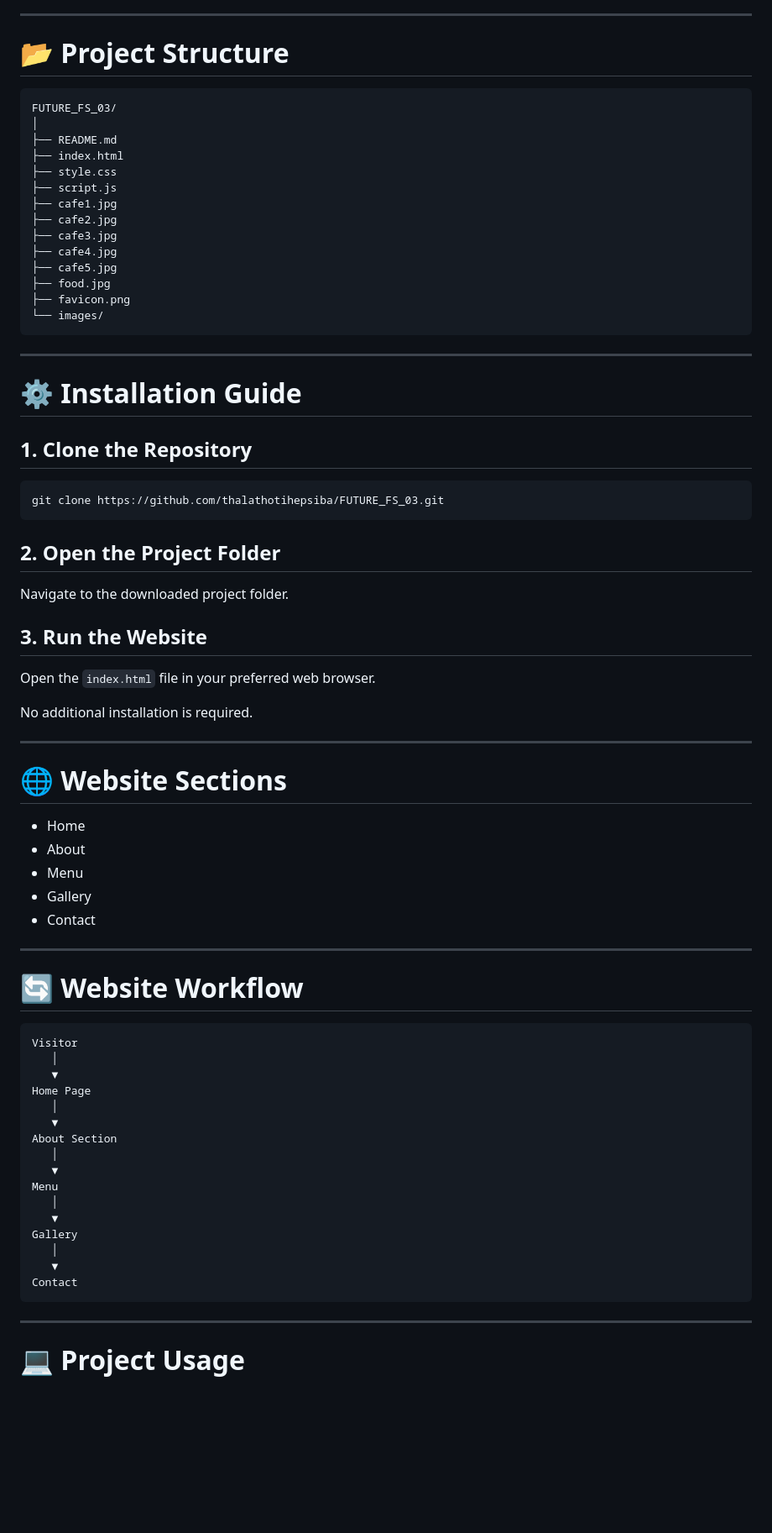
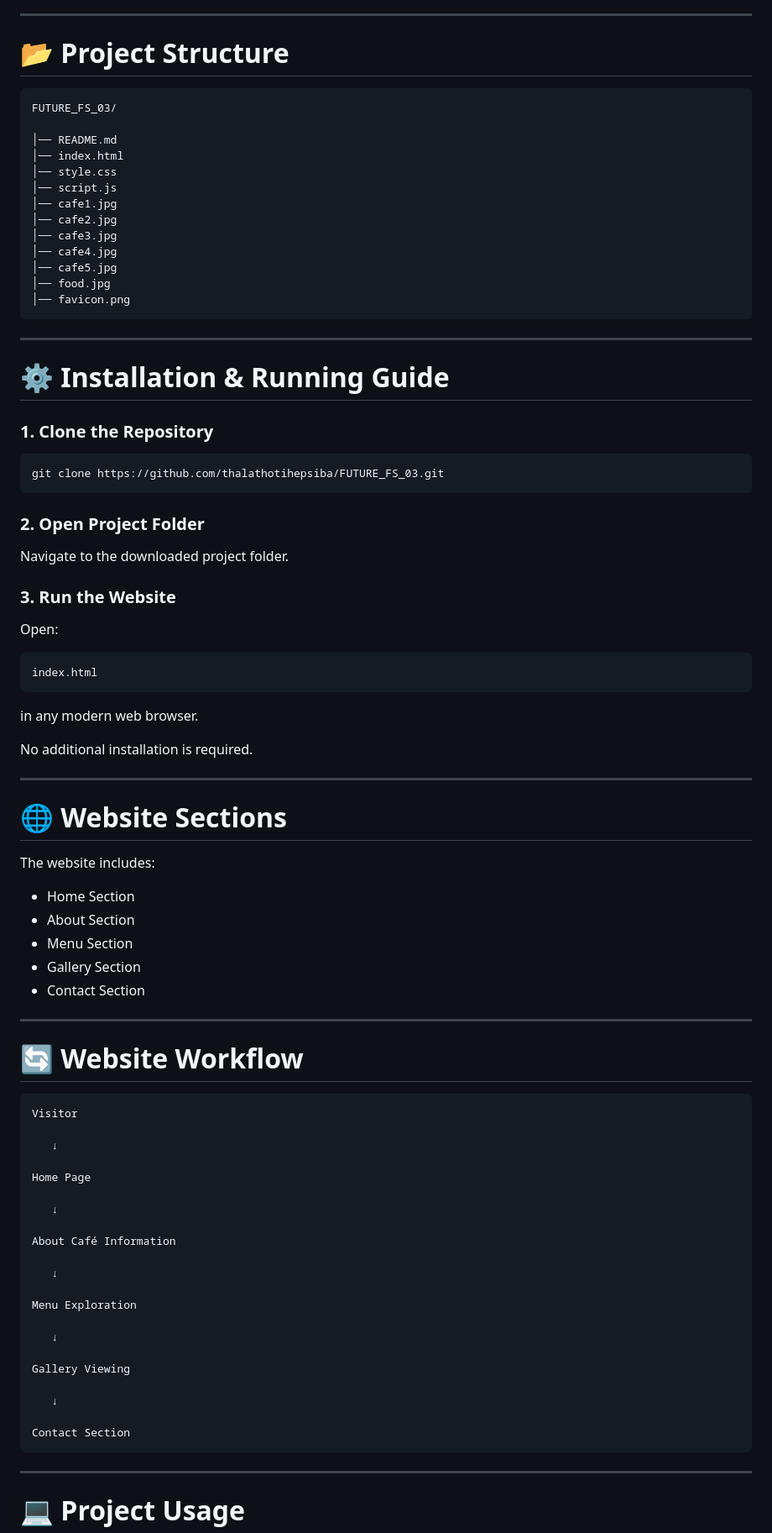
Before and after one commit to thalathotihepsiba/FUTURE_FS_03, a Markdown page: README.md, the part around one of its changes. Shown at 84% size. GitHub-like rendering; blank space fills up the shorter version.

Commit message:
README.md
Updated README.md for clarity and consistency in project description, objectives, features, and author information.

````diff
--- a/README.md
+++ b/README.md
@@ -64,40 +77,45 @@ This project provides a simple and effective digital solution that helps busines
 
 # 📂 Project Structure
 
-```text
+```
 FUTURE_FS_03/
-│
-├── README.md
-├── index.html
-├── style.css
-├── script.js
-├── cafe1.jpg
-├── cafe2.jpg
-├── cafe3.jpg
-├── cafe4.jpg
-├── cafe5.jpg
-├── food.jpg
-├── favicon.png
-└── images/
+
+│── README.md
+│── index.html
+│── style.css
+│── script.js
+│── cafe1.jpg
+│── cafe2.jpg
+│── cafe3.jpg
+│── cafe4.jpg
+│── cafe5.jpg
+│── food.jpg
+│── favicon.png
 ```
 
 ---
 
-# ⚙️ Installation Guide
+# ⚙️ Installation & Running Guide
 
-## 1. Clone the Repository
+### 1. Clone the Repository
 
 ```bash
 git clone https://github.com/thalathotihepsiba/FUTURE_FS_03.git
 ```
 
-## 2. Open the Project Folder
+### 2. Open Project Folder
 
 Navigate to the downloaded project folder.
 
-## 3. Run the Website
+### 3. Run the Website
 
-Open the `index.html` file in your preferred web browser.
+Open:
+
+```
+index.html
+```
+
+in any modern web browser.
 
 No additional installation is required.
 
@@ -105,11 +123,13 @@ No additional installation is required.
 
 # 🌐 Website Sections
 
-- Home
-- About
-- Menu
-- Gallery
-- Contact
+The website includes:
+
+- Home Section
+- About Section
+- Menu Section
+- Gallery Section
+- Contact Section
 
 ---
 
@@ -117,21 +137,26 @@ No additional installation is required.
 
 ```
 Visitor
-   │
-   ▼
+
+   ↓
+
 Home Page
-   │
-   ▼
-About Section
-   │
-   ▼
-Menu
-   │
-   ▼
-Gallery
-   │
-   ▼
-Contact
+
+   ↓
+
+About Café Information
+
+   ↓
+
+Menu Exploration
+
+   ↓
+
+Gallery Viewing
+
+   ↓
+
+Contact Section
 ```
 
 ---
````
Also changed, not shown: other parts of README.md (+49 -38 lines).
